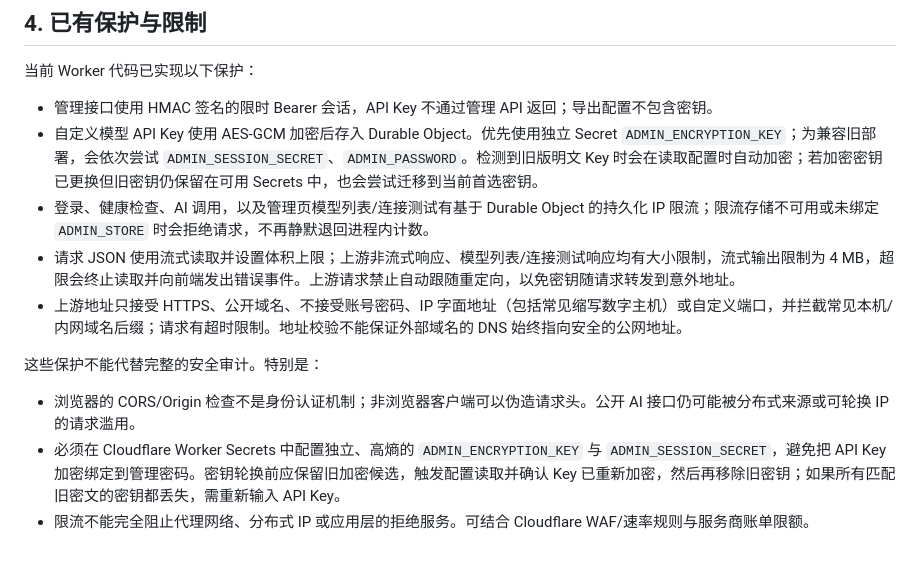
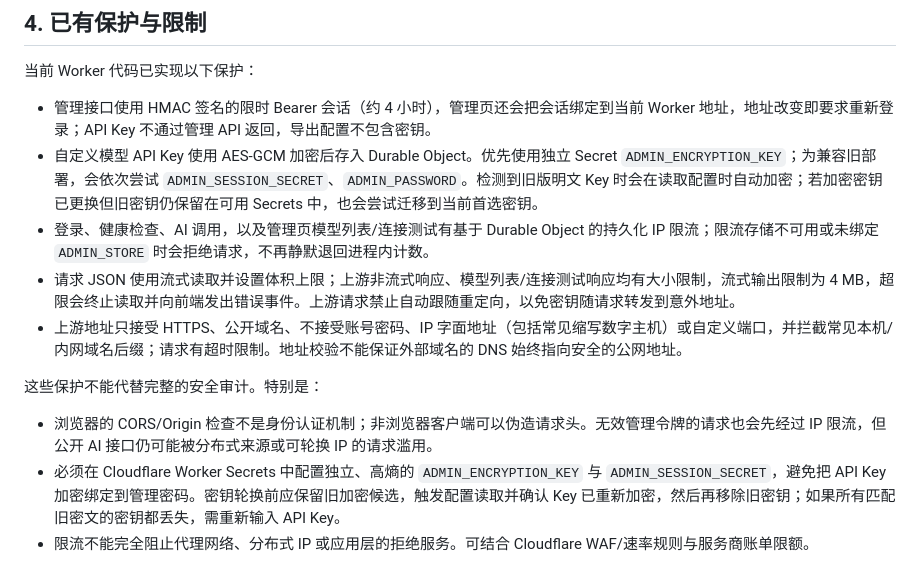
Before and after one commit to PaleSquire71029/calculator, a Markdown page: ai-proxy/SECURITY.md, the part around the change. Drawn GitHub-style.

Commit message:
Document URL-bound admin sessions and authentication throttling

```diff
--- a/ai-proxy/SECURITY.md
+++ b/ai-proxy/SECURITY.md
@@ -42,7 +42,7 @@
 
 当前 Worker 代码已实现以下保护：
 
-- 管理接口使用 HMAC 签名的限时 Bearer 会话，API Key 不通过管理 API 返回；导出配置不包含密钥。
+- 管理接口使用 HMAC 签名的限时 Bearer 会话（约 4 小时），管理页还会把会话绑定到当前 Worker 地址，地址改变即要求重新登录；API Key 不通过管理 API 返回，导出配置不包含密钥。
 - 自定义模型 API Key 使用 AES-GCM 加密后存入 Durable Object。优先使用独立 Secret `ADMIN_ENCRYPTION_KEY`；为兼容旧部署，会依次尝试 `ADMIN_SESSION_SECRET`、`ADMIN_PASSWORD`。检测到旧版明文 Key 时会在读取配置时自动加密；若加密密钥已更换但旧密钥仍保留在可用 Secrets 中，也会尝试迁移到当前首选密钥。
 - 登录、健康检查、AI 调用，以及管理页模型列表/连接测试有基于 Durable Object 的持久化 IP 限流；限流存储不可用或未绑定 `ADMIN_STORE` 时会拒绝请求，不再静默退回进程内计数。
 - 请求 JSON 使用流式读取并设置体积上限；上游非流式响应、模型列表/连接测试响应均有大小限制，流式输出限制为 4 MB，超限会终止读取并向前端发出错误事件。上游请求禁止自动跟随重定向，以免密钥随请求转发到意外地址。
@@ -50,7 +50,7 @@
 
 这些保护不能代替完整的安全审计。特别是：
 
-- 浏览器的 CORS/Origin 检查不是身份认证机制；非浏览器客户端可以伪造请求头。公开 AI 接口仍可能被分布式来源或可轮换 IP 的请求滥用。
+- 浏览器的 CORS/Origin 检查不是身份认证机制；非浏览器客户端可以伪造请求头。无效管理令牌的请求也会先经过 IP 限流，但公开 AI 接口仍可能被分布式来源或可轮换 IP 的请求滥用。
 - 必须在 Cloudflare Worker Secrets 中配置独立、高熵的 `ADMIN_ENCRYPTION_KEY` 与 `ADMIN_SESSION_SECRET`，避免把 API Key 加密绑定到管理密码。密钥轮换前应保留旧加密候选，触发配置读取并确认 Key 已重新加密，然后再移除旧密钥；如果所有匹配旧密文的密钥都丢失，需重新输入 API Key。
 - 限流不能完全阻止代理网络、分布式 IP 或应用层的拒绝服务。可结合 Cloudflare WAF/速率规则与服务商账单限额。
 - 如果某个 API 域名被错误配置、遭 DNS 劫持或解析到非预期目标，仅靠域名后缀和 HTTPS 校验无法完全排除风险；只配置可信服务商，并禁止不必要的自定义代理地址。
```
